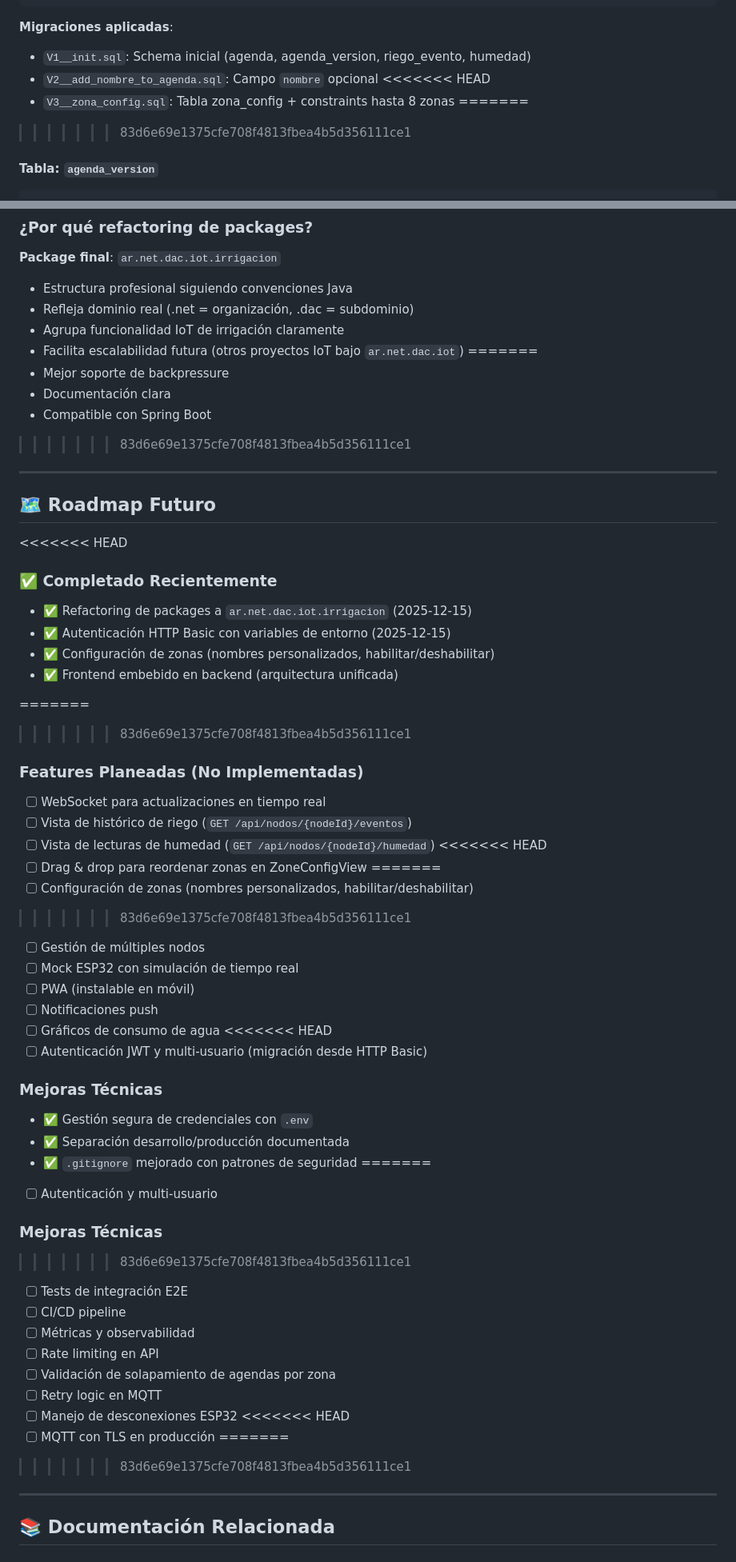
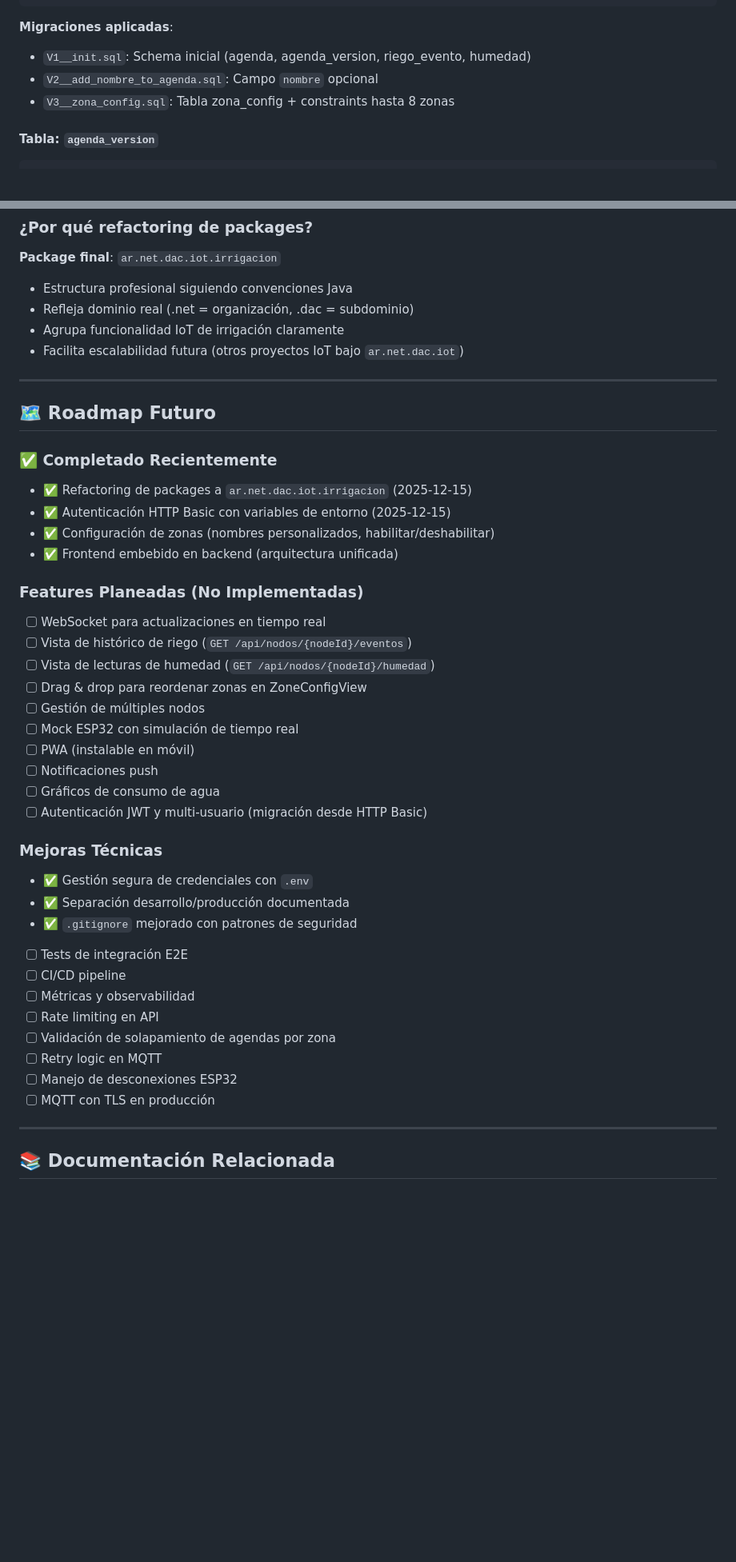
Before and after one commit to danielcalvindeveloper/irrigacion-mqtt, a Markdown page: PROYECTO_CONTEXTO.md, 2 parts joined by grey strips. Shown at 80% size. GitHub-like rendering; blank space fills up the shorter version.

Commit message:
Fix: Limpiar marcadores de conflicto en PROYECTO_CONTEXTO.md manteniendo versión con features completas

````diff
--- a/PROYECTO_CONTEXTO.md
+++ b/PROYECTO_CONTEXTO.md
@@ -162,10 +132,7 @@ updated_at      TIMESTAMPTZ
 **Migraciones aplicadas**:
 - `V1__init.sql`: Schema inicial (agenda, agenda_version, riego_evento, humedad)
 - `V2__add_nombre_to_agenda.sql`: Campo `nombre` opcional
-<<<<<<< HEAD
 - `V3__zona_config.sql`: Tabla zona_config + constraints hasta 8 zonas
-=======
->>>>>>> 83d6e69e1375cfe708f4813fbea4b5d356111ce1
 
 #### Tabla: `agenda_version`
 ```sql
@@ -615,51 +521,33 @@ Simplifica queries y validación. Alternativa (tabla relacional) sería over-eng
 - Refleja dominio real (.net = organización, .dac = subdominio)
 - Agrupa funcionalidad IoT de irrigación claramente
 - Facilita escalabilidad futura (otros proyectos IoT bajo `ar.net.dac.iot`)
-=======
-- Mejor soporte de backpressure
-- Documentación clara
-- Compatible con Spring Boot
->>>>>>> 83d6e69e1375cfe708f4813fbea4b5d356111ce1
 
 ---
 
 ## 🗺️ Roadmap Futuro
 
-<<<<<<< HEAD
 ### ✅ Completado Recientemente
 - ✅ Refactoring de packages a `ar.net.dac.iot.irrigacion` (2025-12-15)
 - ✅ Autenticación HTTP Basic con variables de entorno (2025-12-15)
 - ✅ Configuración de zonas (nombres personalizados, habilitar/deshabilitar)
 - ✅ Frontend embebido en backend (arquitectura unificada)
 
-=======
->>>>>>> 83d6e69e1375cfe708f4813fbea4b5d356111ce1
 ### Features Planeadas (No Implementadas)
 - [ ] WebSocket para actualizaciones en tiempo real
 - [ ] Vista de histórico de riego (`GET /api/nodos/{nodeId}/eventos`)
 - [ ] Vista de lecturas de humedad (`GET /api/nodos/{nodeId}/humedad`)
-<<<<<<< HEAD
 - [ ] Drag & drop para reordenar zonas en ZoneConfigView
-=======
-- [ ] Configuración de zonas (nombres personalizados, habilitar/deshabilitar)
->>>>>>> 83d6e69e1375cfe708f4813fbea4b5d356111ce1
 - [ ] Gestión de múltiples nodos
 - [ ] Mock ESP32 con simulación de tiempo real
 - [ ] PWA (instalable en móvil)
 - [ ] Notificaciones push
 - [ ] Gráficos de consumo de agua
-<<<<<<< HEAD
 - [ ] Autenticación JWT y multi-usuario (migración desde HTTP Basic)
 
 ### Mejoras Técnicas
 - ✅ Gestión segura de credenciales con `.env`
 - ✅ Separación desarrollo/producción documentada
 - ✅ `.gitignore` mejorado con patrones de seguridad
-=======
-- [ ] Autenticación y multi-usuario
-
-### Mejoras Técnicas
->>>>>>> 83d6e69e1375cfe708f4813fbea4b5d356111ce1
 - [ ] Tests de integración E2E
 - [ ] CI/CD pipeline
 - [ ] Métricas y observabilidad
@@ -667,10 +555,7 @@ Simplifica queries y validación. Alternativa (tabla relacional) sería over-eng
 - [ ] Validación de solapamiento de agendas por zona
 - [ ] Retry logic en MQTT
 - [ ] Manejo de desconexiones ESP32
-<<<<<<< HEAD
 - [ ] MQTT con TLS en producción
-=======
->>>>>>> 83d6e69e1375cfe708f4813fbea4b5d356111ce1
 
 ---
 
````
Also changed, not shown: other parts of PROYECTO_CONTEXTO.md (+0 -97 lines).
